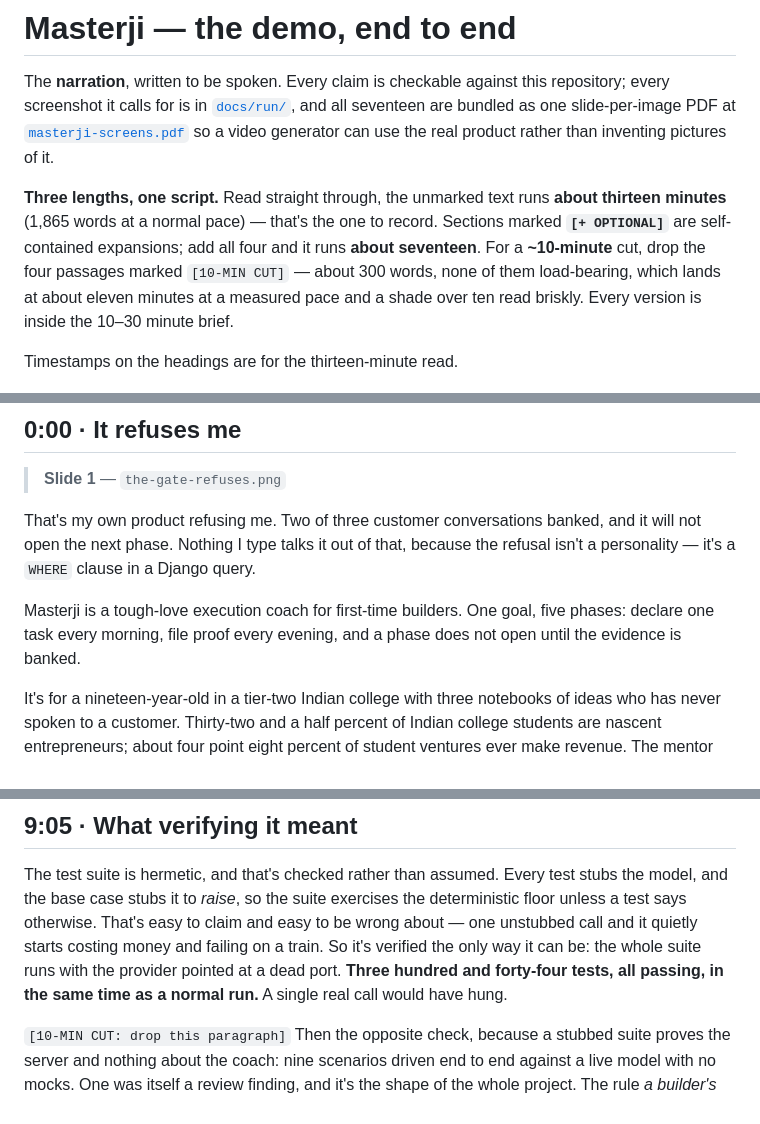
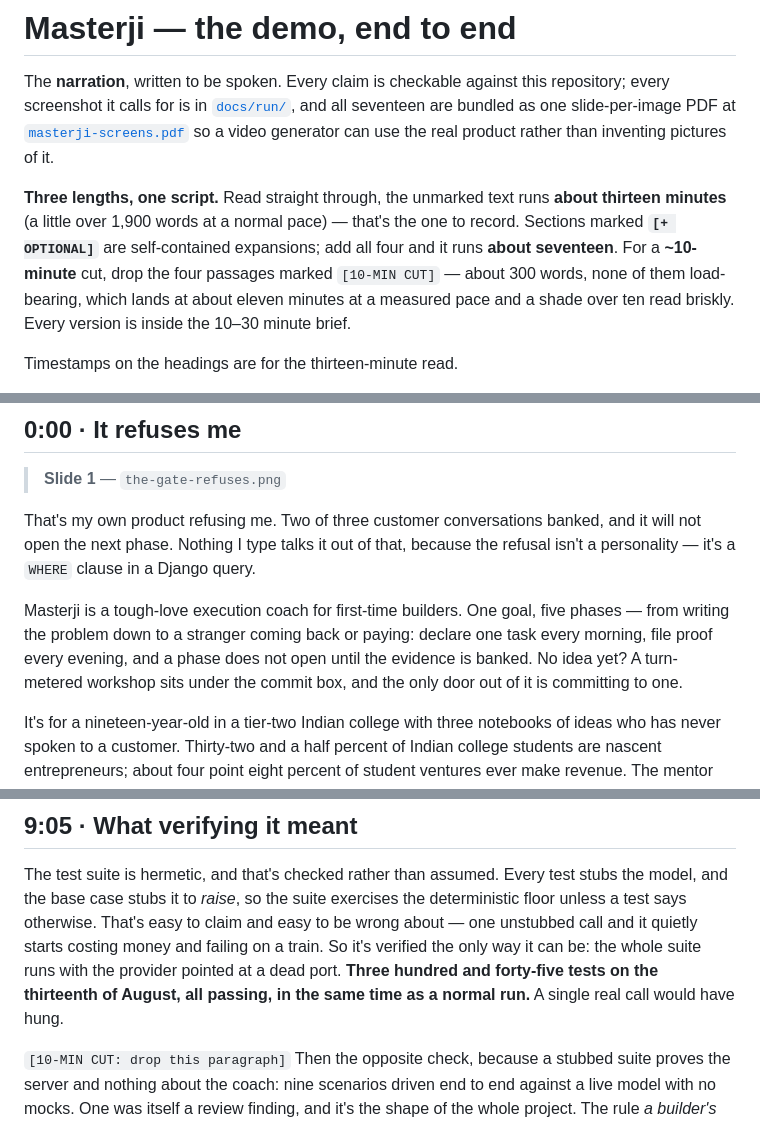
Before and after one commit to mahendra2890/masterji, a Markdown page: docs/demo/SCRIPT.md, 3 parts joined by grey strips. GitHub-like rendering.

Commit message:
The demo script tells the story the ladder actually has
Every claim in SCRIPT.md is meant to be checkable against this repository,
and four of them stopped being: #123 corrected "four phases" to "five" in
these two files and left the rest, so the narration never named TRACTION or
the Workshop, and slide 10 closed the demo on "Reached LAUNCH" as though the
record ended there. It did, on the day of that run. It doesn't now.

The intro names the ladder's far end instead of a bare number — from writing
the problem down to a stranger coming back or paying — and adds one clause for
the room before the goal, in the product's own words ("No idea yet?" is
Tour.tsx's line). Slide 10 keeps every word of the record and gains the
README's caveat: where the ladder ended then, TRACTION built after it. The
screenshot is a photograph of a real run and is not restaged; the caveat is
what makes it honest.

Two numbers dated rather than corrected in place. The spoken test count said
three hundred and forty-four with no date; it is 345 on 13 August, watched
print, and now says so — SCREENCAST.md's version already carried a date and
the standing instruction not to quote a number you haven't just watched print.
The core-script word count moves with any edit to the core script, so it is
approximate now instead of exactly wrong.

SCREENCAST.md gets the caveat and the count, and deliberately not the
Workshop: that file's own "What to leave out" rules a feature tour out of a
four-minute video about how the product was built, and one more capability
named would be one.

Docs only — no code, no migration, no changelog row, and the leaf is still
main's 0065.

Closes #132

Co-Authored-By: Claude Opus 5 <noreply@anthropic.com>

```diff
--- a/docs/demo/SCRIPT.md
+++ b/docs/demo/SCRIPT.md
@@ -7,11 +7,11 @@ seventeen are bundled as one slide-per-image PDF at
 real product rather than inventing pictures of it.
 
 **Three lengths, one script.** Read straight through, the unmarked text runs
-**about thirteen minutes** (1,865 words at a normal pace) — that's the one to
-record. Sections marked **`[+ OPTIONAL]`** are self-contained expansions; add all
-four and it runs **about seventeen**. For a **~10-minute** cut, drop
-the four passages marked `[10-MIN CUT]` — about 300 words, none of them
-load-bearing, which lands at about eleven minutes at a measured pace and a
+**about thirteen minutes** (a little over 1,900 words at a normal pace) — that's
+the one to record. Sections marked **`[+ OPTIONAL]`** are self-contained
+expansions; add all four and it runs **about seventeen**. For a **~10-minute**
+cut, drop the four passages marked `[10-MIN CUT]` — about 300 words, none of
+them load-bearing, which lands at about eleven minutes at a measured pace and a
 shade over ten read briskly. Every version is inside the 10–30 minute brief.
 
 Timestamps on the headings are for the thirteen-minute read.
@@ -30,8 +30,10 @@ and it will not open the next phase. Nothing I type talks it out of that, becaus
 the refusal isn't a personality — it's a `WHERE` clause in a Django query.
 
 Masterji is a tough-love execution coach for first-time builders. One goal, five
-phases: declare one task every morning, file proof every evening, and a phase
-does not open until the evidence is banked.
+phases — from writing the problem down to a stranger coming back or paying:
+declare one task every morning, file proof every evening, and a phase does not
+open until the evidence is banked. No idea yet? A turn-metered workshop sits
+under the commit box, and the only door out of it is committing to one.
 
 It's for a nineteen-year-old in a tier-two Indian college with three notebooks of
 ideas who has never spoken to a customer. Thirty-two and a half percent of Indian
@@ -184,9 +186,9 @@ stubs the model, and the base case stubs it to *raise*, so the suite exercises
 the deterministic floor unless a test says otherwise. That's easy to claim and
 easy to be wrong about — one unstubbed call and it quietly starts costing money
 and failing on a train. So it's verified the only way it can be: the whole suite
-runs with the provider pointed at a dead port. **Three hundred and forty-four
-tests, all passing, in the same time as a normal run.** A single real call would
-have hung.
+runs with the provider pointed at a dead port. **Three hundred and forty-five
+tests on the thirteenth of August, all passing, in the same time as a normal
+run.** A single real call would have hung.
 
 `[10-MIN CUT: drop this paragraph]`
 Then the opposite check, because a stubbed suite proves the server and nothing
```
Also changed, not shown: other parts of docs/demo/SCRIPT.md (+4 -3 lines), SCREENCAST.md (+5 -2 lines).
